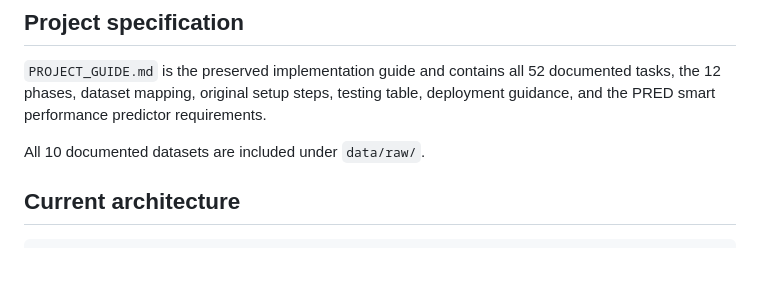
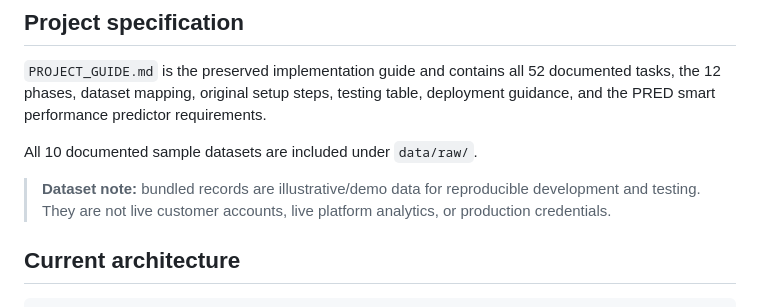
Before and after one commit to Tirthanand17/AI_Social_Media_Project, a Markdown page: README.md, the part around one of its changes. Rendered like a GitHub page; blank space fills up the shorter version.

Commit message:
docs: prepare public portfolio README

```diff
--- a/README.md
+++ b/README.md
@@ -10,7 +12,9 @@ The repository includes caption and hashtag generation, content intelligence, tr
 
 `PROJECT_GUIDE.md` is the preserved implementation guide and contains all 52 documented tasks, the 12 phases, dataset mapping, original setup steps, testing table, deployment guidance, and the PRED smart performance predictor requirements.
 
-All 10 documented datasets are included under `data/raw/`.
+All 10 documented sample datasets are included under `data/raw/`.
+
+> **Dataset note:** bundled records are illustrative/demo data for reproducible development and testing. They are not live customer accounts, live platform analytics, or production credentials.
 
 ## Current architecture
 
```
Also changed, not shown: other parts of README.md (+3 -1 lines).
